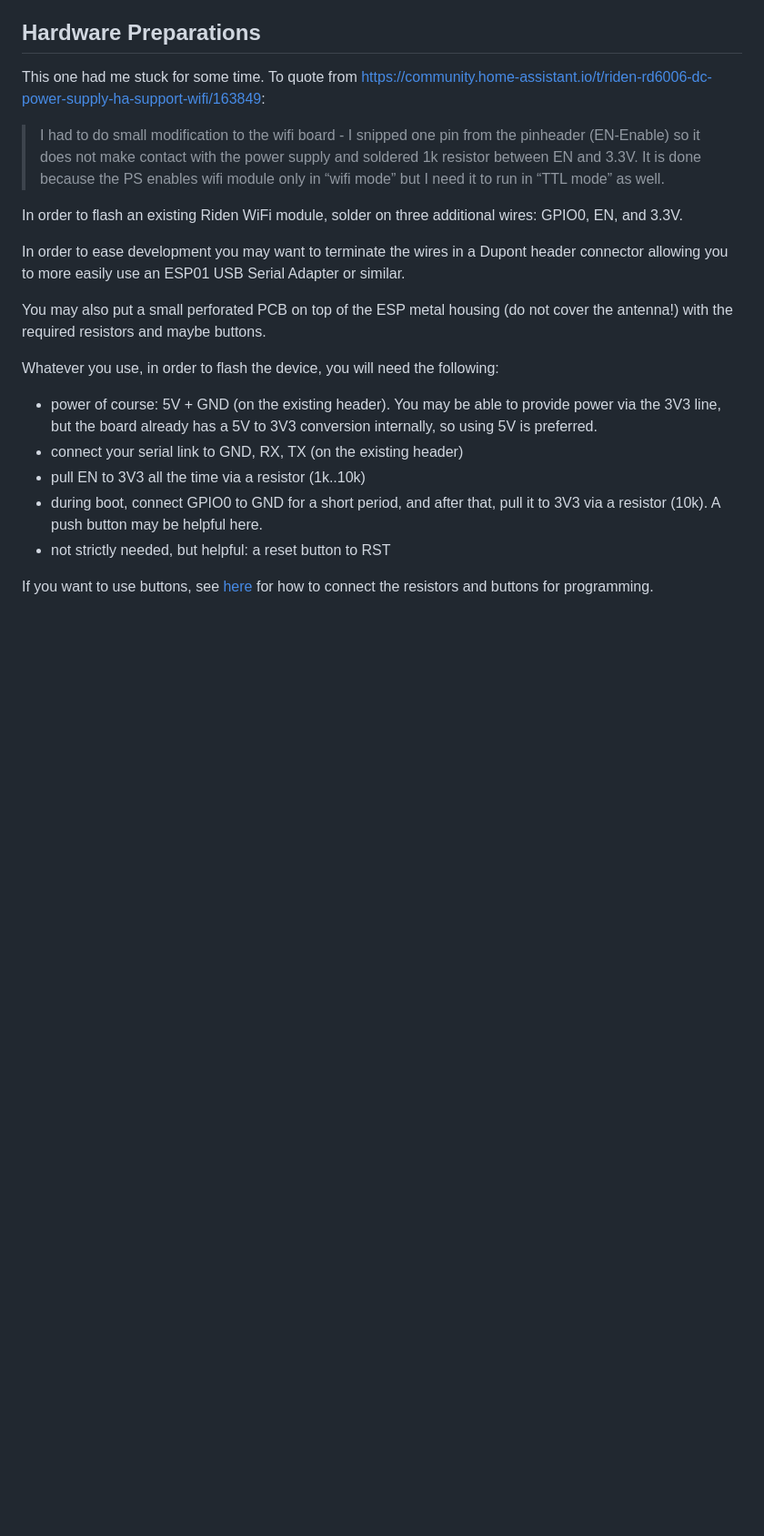
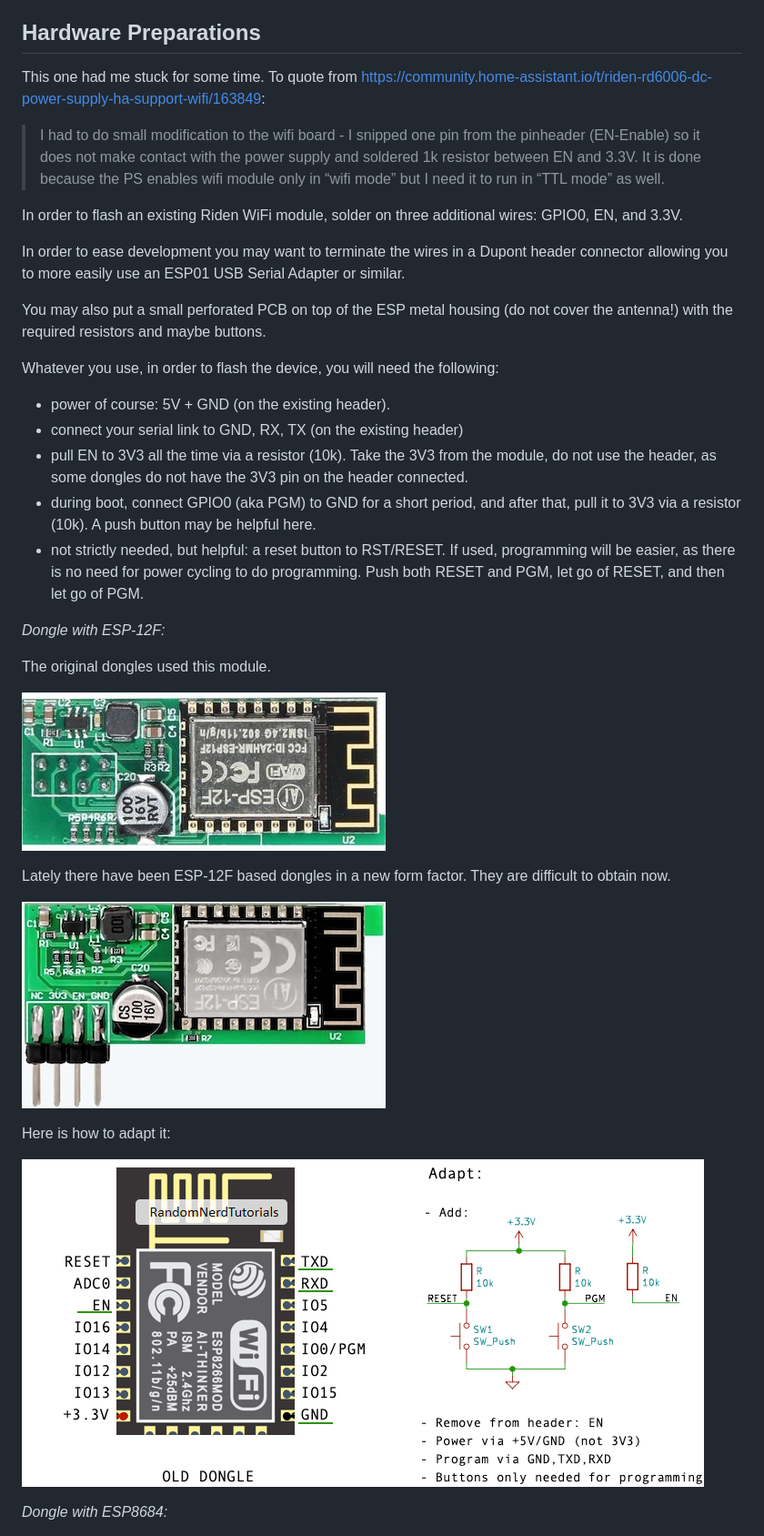
Before and after one commit to morgendagen/riden-dongle, a Markdown page: README.md, the part around one of its changes. Shown at 91% size. Drawn GitHub-style; pictures changed too: esp-12F_new_form.jpg (added), esp-12F_original.jpg (added), riden-dongle-schema.png; blank space fills up the shorter version.

Commit message:
newer dongles

```diff
--- a/README.md
+++ b/README.md
@@ -98,11 +98,25 @@ You may also put a small perforated PCB on top of the ESP metal housing (do not
 
 Whatever you use, in order to flash the device, you will need the following:
 
-- power of course: 5V + GND (on the existing header). You may be able to provide power via the 3V3 line, but the board already has a 5V to 3V3 conversion internally, so using 5V is preferred.
+- power of course: 5V + GND (on the existing header).
 - connect your serial link to GND, RX, TX (on the existing header)
-- pull EN to 3V3 all the time via a resistor (1k..10k)
-- during boot, connect GPIO0 to GND for a short period, and after that, pull it to 3V3 via a resistor (10k). A push button may be helpful here.
-- not strictly needed, but helpful: a reset button to RST
+- pull EN to 3V3 all the time via a resistor (10k). Take the 3V3 from the module, do not use the header, as some dongles do not have the 3V3 pin on the header connected.
+- during boot, connect GPIO0 (aka PGM) to GND for a short period, and after that, pull it to 3V3 via a resistor (10k). A push button may be helpful here.
+- not strictly needed, but helpful: a reset button to RST/RESET. If used, programming will be easier, as there is no need for power cycling to do programming. Push both RESET and PGM, let go of RESET, and then let go of PGM.
 
-If you want to use buttons, see [here](riden-dongle-schema.png) for how to connect the resistors and buttons for programming.
+_Dongle with ESP-12F:_
 
+The original dongles used this module.
+
+![Image](esp-12F_original.jpg)
+
+Lately there have been ESP-12F based dongles in a new form factor. They are difficult to obtain now.
+
+![Image](esp-12F_new_form.jpg)
+
+Here is how to adapt it:
+
+![Image](riden-dongle-schema.png)
+
+_Dongle with ESP8684:_
+
```
Also changed, not shown: other parts of README.md (+11 -0 lines), esp8684_based.jpg (added), riden-retrograded-dongle-schema.png (added), 1 other file.
